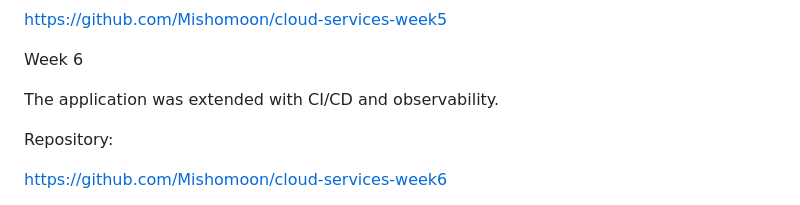
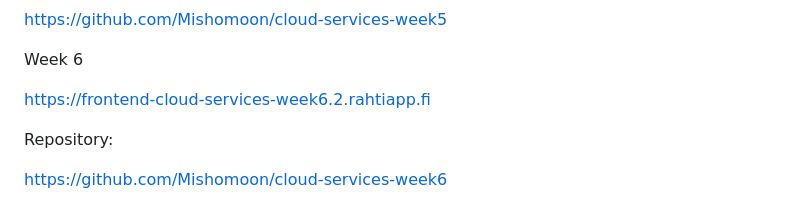
Before and after one commit to Mishomoon/cloud-services-week6, a Markdown page: README.md, the part around the change. GitHub-like rendering.

```diff
--- a/README.md
+++ b/README.md
@@ -708,7 +708,7 @@ https://github.com/Mishomoon/cloud-services-week5
 
 Week 6
 
-The application was extended with CI/CD and observability.
+https://frontend-cloud-services-week6.2.rahtiapp.fi
 
 Repository:
 
```
